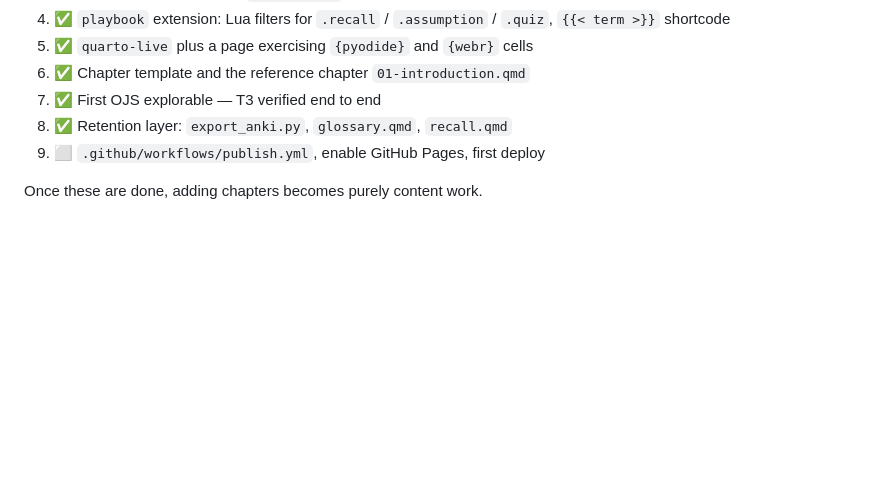
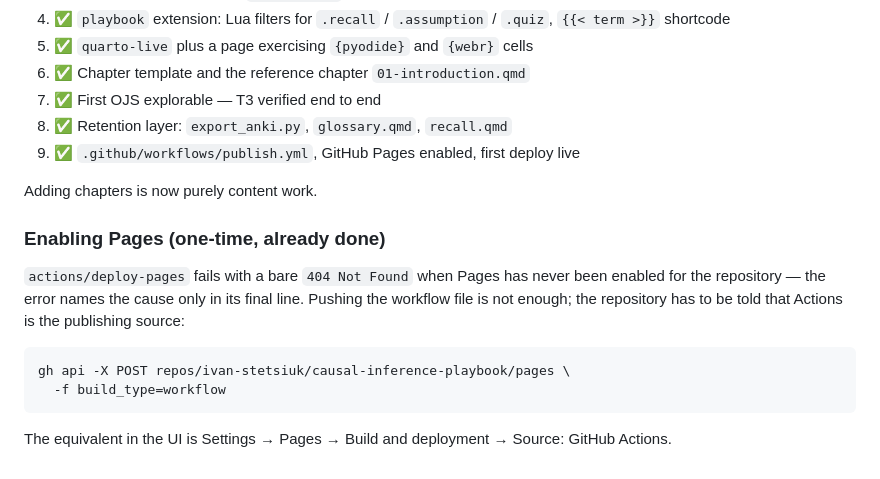
Before and after one commit to ivan-stetsiuk/causal-inference-playbook, a Markdown page: ARCHITECTURE.md, the part around the change. GitHub-like rendering; blank space fills up the shorter version.

Commit message:
Document the Pages enablement step
deploy-pages fails with a bare 404 when Pages was never enabled for the
repository; pushing the workflow is not sufficient. Record the one-time
API call so the next repo does not repeat the failure.

Co-Authored-By: Claude Opus 5 (1M context) <noreply@anthropic.com>

````diff
--- a/ARCHITECTURE.md
+++ b/ARCHITECTURE.md
@@ -271,6 +271,21 @@ never reach the site. A pre-commit hook catches this.
 6. ✅ Chapter template and the reference chapter `01-introduction.qmd`
 7. ✅ First OJS explorable — T3 verified end to end
 8. ✅ Retention layer: `export_anki.py`, `glossary.qmd`, `recall.qmd`
-9. ⬜ `.github/workflows/publish.yml`, enable GitHub Pages, first deploy
+9. ✅ `.github/workflows/publish.yml`, GitHub Pages enabled, first deploy live
 
-Once these are done, adding chapters becomes purely content work.
+Adding chapters is now purely content work.
+
+### Enabling Pages (one-time, already done)
+
+`actions/deploy-pages` fails with a bare `404 Not Found` when Pages has never
+been enabled for the repository — the error names the cause only in its final
+line. Pushing the workflow file is not enough; the repository has to be told
+that Actions is the publishing source:
+
+```bash
+gh api -X POST repos/ivan-stetsiuk/causal-inference-playbook/pages \
+  -f build_type=workflow
+```
+
+The equivalent in the UI is Settings → Pages → Build and deployment →
+Source: GitHub Actions.
````
